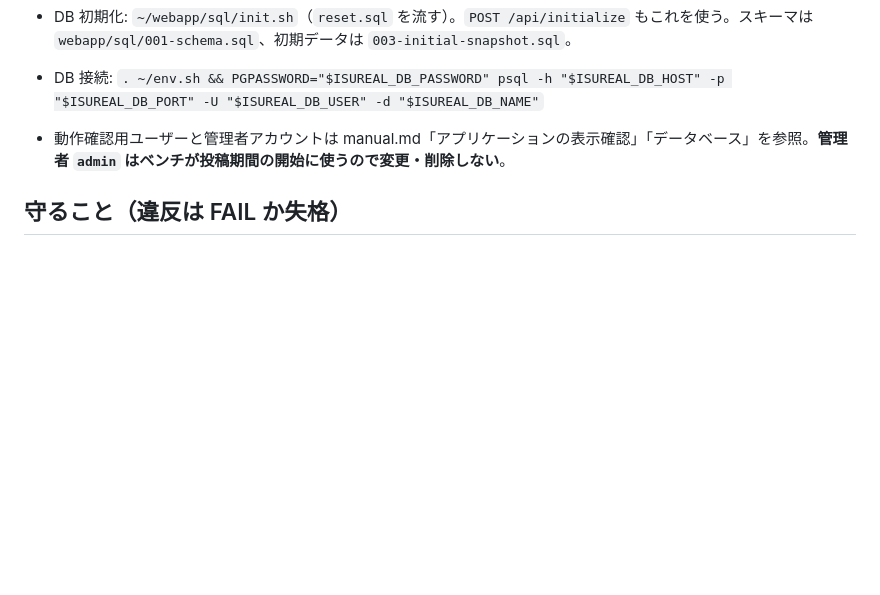
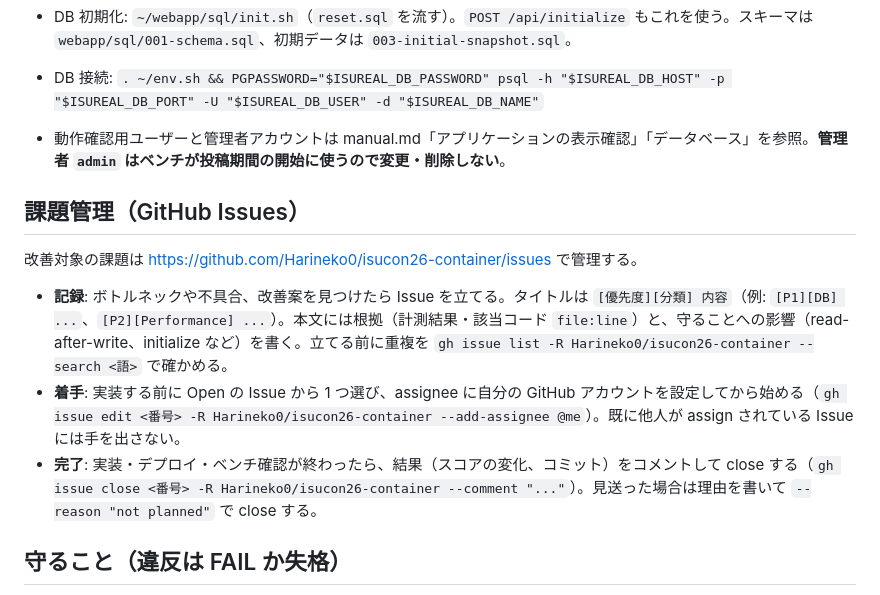
Before and after one commit to Harineko0/isucon26-container, a Markdown page: AGENTS.md, the part around the change. Drawn GitHub-style; blank space fills up the shorter version.

Commit message:
Add GitHub Issues workflow rules to AGENTS.md
Co-Authored-By: Claude Opus 5.5 <noreply@anthropic.com>

```diff
--- a/AGENTS.md
+++ b/AGENTS.md
@@ -51,6 +51,14 @@ ISUCON2026（2026-10-31、お題アプリ「ISUReal」）用の作業リポジ
 - DB 接続: `. ~/env.sh && PGPASSWORD="$ISUREAL_DB_PASSWORD" psql -h "$ISUREAL_DB_HOST" -p "$ISUREAL_DB_PORT" -U "$ISUREAL_DB_USER" -d "$ISUREAL_DB_NAME"`
 - 動作確認用ユーザーと管理者アカウントは manual.md「アプリケーションの表示確認」「データベース」を参照。**管理者 `admin` はベンチが投稿期間の開始に使うので変更・削除しない**。
 
+## 課題管理（GitHub Issues）
+
+改善対象の課題は <https://github.com/Harineko0/isucon26-container/issues> で管理する。
+
+- **記録**: ボトルネックや不具合、改善案を見つけたら Issue を立てる。タイトルは `[優先度][分類] 内容`（例: `[P1][DB] ...`、`[P2][Performance] ...`）。本文には根拠（計測結果・該当コード `file:line`）と、守ることへの影響（read-after-write、initialize など）を書く。立てる前に重複を `gh issue list -R Harineko0/isucon26-container --search <語>` で確かめる。
+- **着手**: 実装する前に Open の Issue から 1 つ選び、assignee に自分の GitHub アカウントを設定してから始める（`gh issue edit <番号> -R Harineko0/isucon26-container --add-assignee @me`）。既に他人が assign されている Issue には手を出さない。
+- **完了**: 実装・デプロイ・ベンチ確認が終わったら、結果（スコアの変化、コミット）をコメントして close する（`gh issue close <番号> -R Harineko0/isucon26-container --comment "..."`）。見送った場合は理由を書いて `--reason "not planned"` で close する。
+
 ## 守ること（違反は FAIL か失格）
 
 - **read-after-write**: 書き込み後の読み取りはリージョンをまたいでも即反映。非同期レプリカや TTL キャッシュで古い値を返すのは不可。例外は削除済み投稿の画像だけで、5 秒以内に 403 にする。
```
